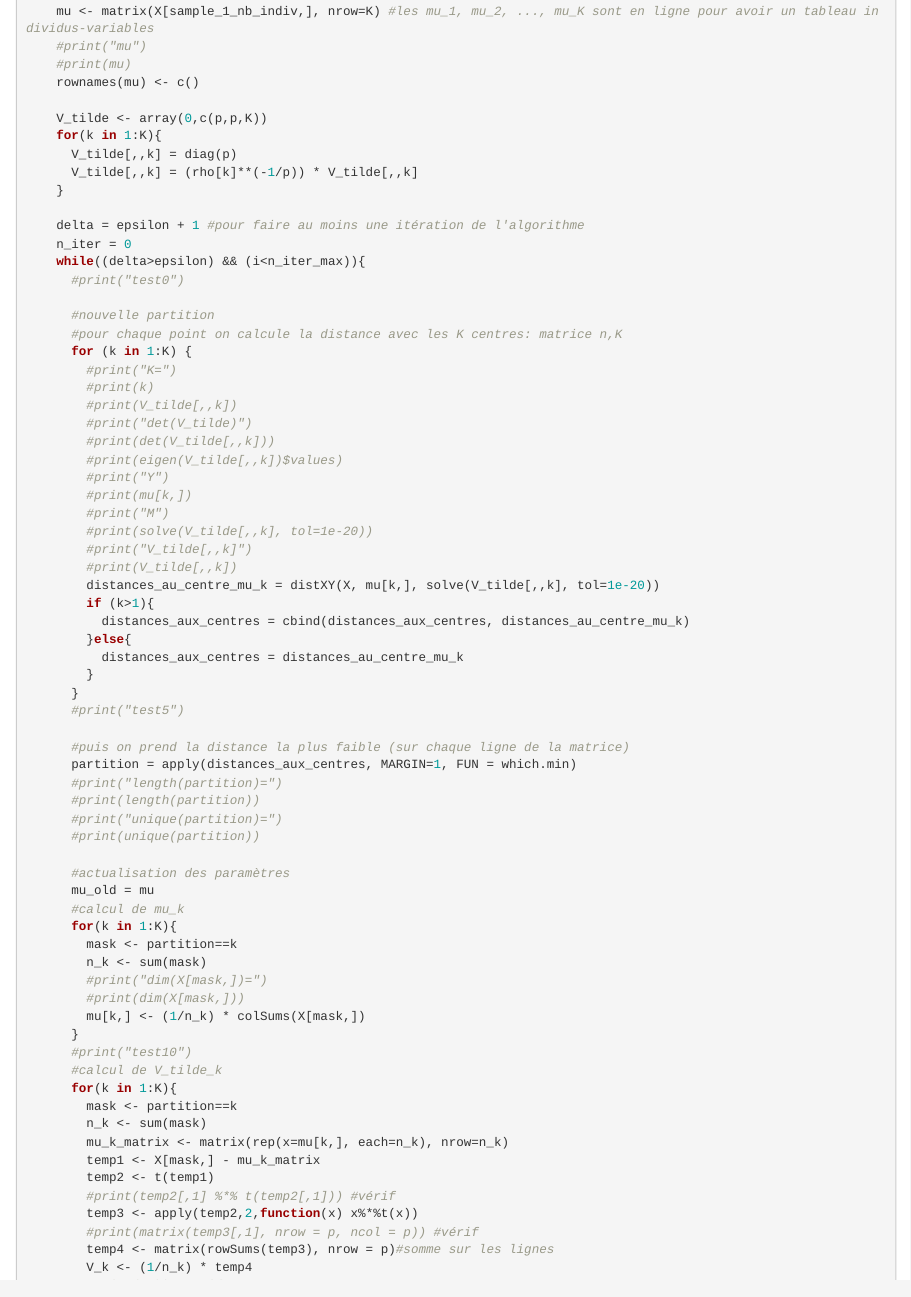
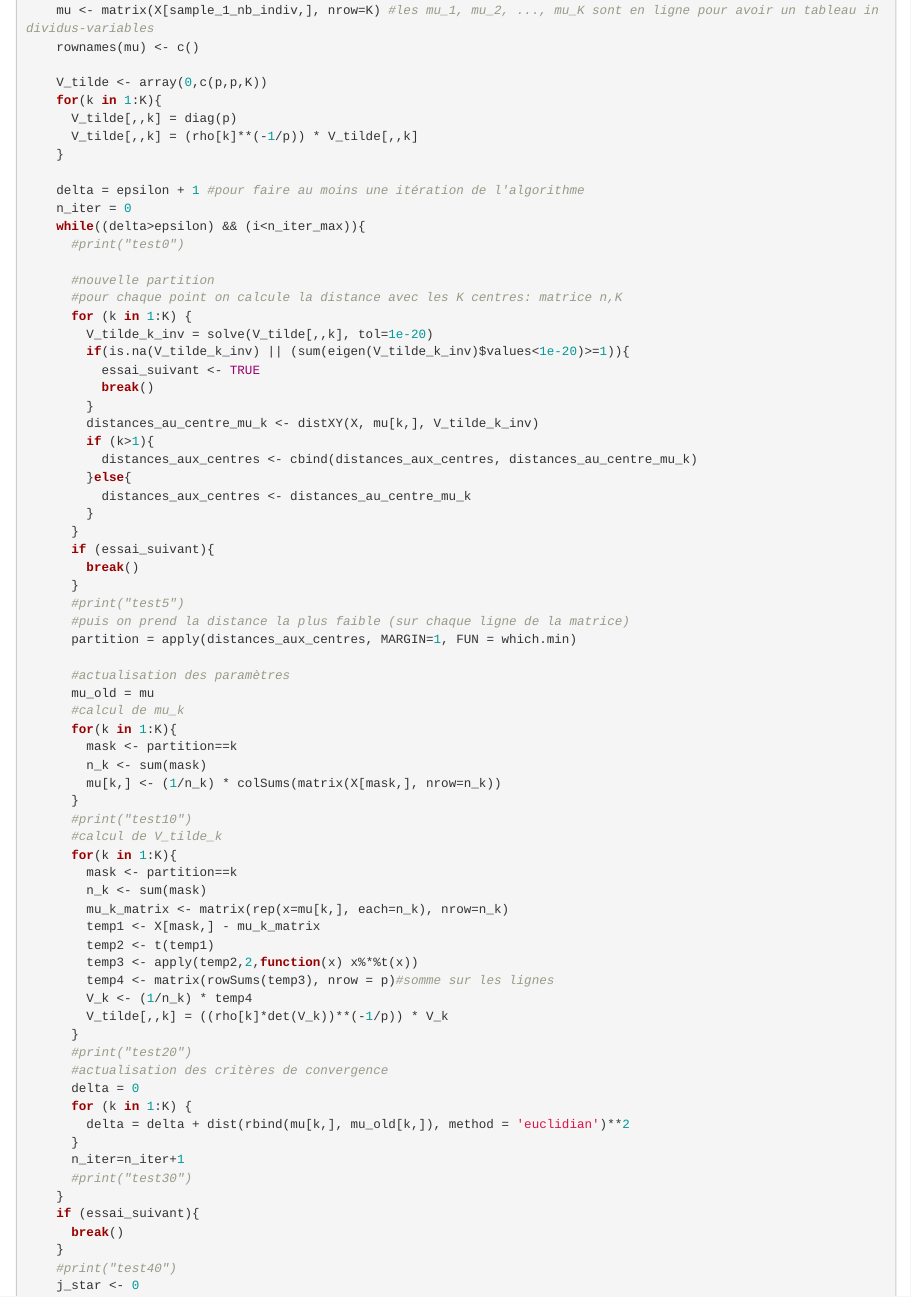
Before and after one commit to antoinecollas/SY09_K_means, an R Markdown document (projet.Rmd): the page in a window 1100 px wide, from 9210 px down before the commit and from 9170 px down after it, so that both start at the same text. Rendered offline with R 4.5, knitr and Pandoc, with nearby package versions; code that draws random numbers runs with fixed seeds of ours; some code elsewhere in the file could not run offline.

Commit message:
vérification si la matrice V_k est définie positive

```diff
--- a/projet.Rmd
+++ b/projet.Rmd
@@ -251,8 +249,6 @@ K_means_distance_adaptative <- function(X, K, rho=rep(1, K), n_iter_max=100, n_e
     range_1_nb_indiv = 1:n
     sample_1_nb_indiv <- sample(range_1_nb_indiv, size=K)
     mu <- matrix(X[sample_1_nb_indiv,], nrow=K) #les mu_1, mu_2, ..., mu_K sont en ligne pour avoir un tableau individus-variables
-    #print("mu")
-    #print(mu)
     rownames(mu) <- c()
 
     V_tilde <- array(0,c(p,p,K))
@@ -269,17 +265,10 @@ K_means_distance_adaptative <- function(X, K, rho=rep(1, K), n_iter_max=100, n_e
       #nouvelle partition
       #pour chaque point on calcule la distance avec les K centres: matrice n,K
       for (k in 1:K) {
-        #print("K=")
-        #print(k)
-        #print(V_tilde[,,k])
-        #print("det(V_tilde)")
-        #print(det(V_tilde[,,k]))
-        #print(eigen(V_tilde[,,k])$values)
-        #print("Y")
-        #print(mu[k,])
-        #print("M")
-        #print(solve(V_tilde[,,k], tol=1e-20))
-        #print("V_tilde[,,k]")
-        #print(V_tilde[,,k])
-        distances_au_centre_mu_k = distXY(X, mu[k,], solve(V_tilde[,,k], tol=1e-20))
+        V_tilde_k_inv = solve(V_tilde[,,k], tol=1e-20)
+        if(is.na(V_tilde_k_inv) || (sum(eigen(V_tilde_k_inv)$values<1e-20)>=1)){
+          essai_suivant <- TRUE
+          break()
+        }
+        distances_au_centre_mu_k <- distXY(X, mu[k,], V_tilde_k_inv)
         if (k>1){
@@ -289,13 +278,11 @@ K_means_distance_adaptative <- function(X, K, rho=rep(1, K), n_iter_max=100, n_e
         }
       }
+      if (essai_suivant){
+        break()
+      }
       #print("test5")
-
       #puis on prend la distance la plus faible (sur chaque ligne de la matrice)
       partition = apply(distances_aux_centres, MARGIN=1, FUN = which.min)
-      #print("length(partition)=")
-      #print(length(partition))
-      #print("unique(partition)=")
-      #print(unique(partition))
 
       #actualisation des paramètres
       mu_old = mu
@@ -303,9 +290,7 @@ K_means_distance_adaptative <- function(X, K, rho=rep(1, K), n_iter_max=100, n_e
       for(k in 1:K){
         mask <- partition==k
         n_k <- sum(mask)
-        #print("dim(X[mask,])=")
-        #print(dim(X[mask,]))
-        mu[k,] <- (1/n_k) * colSums(X[mask,])
+        mu[k,] <- (1/n_k) * colSums(matrix(X[mask,], nrow=n_k))
       }
       #print("test10")
       #calcul de V_tilde_k
@@ -315,8 +300,6 @@ K_means_distance_adaptative <- function(X, K, rho=rep(1, K), n_iter_max=100, n_e
         mu_k_matrix <- matrix(rep(x=mu[k,], each=n_k), nrow=n_k)
         temp1 <- X[mask,] - mu_k_matrix
         temp2 <- t(temp1)
-        #print(temp2[,1] %*% t(temp2[,1])) #vérif
         temp3 <- apply(temp2,2,function(x) x%*%t(x))
-        #print(matrix(temp3[,1], nrow = p, ncol = p)) #vérif
         temp4 <- matrix(rowSums(temp3), nrow = p)#somme sur les lignes
         V_k <- (1/n_k) * temp4
@@ -335,3 +317,5 @@ K_means_distance_adaptative <- function(X, K, rho=rep(1, K), n_iter_max=100, n_e
+    if (essai_suivant){
+      break()
     }
     #print("test40")
     j_star <- 0
```
Also changed, not shown: projet.Rmd (23 more changed lines).
